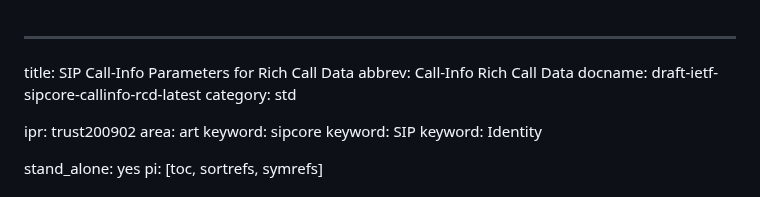
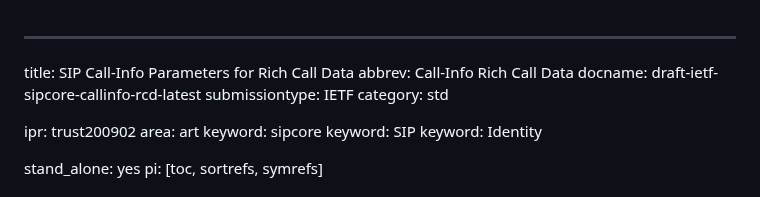
Before and after one commit to ajeanmahoney/sipcore-callinfo-rfc, a Markdown page: draft-ietf-sipcore-callinfo-rcd.md, the part around the change. Drawn GitHub-style.

Commit message:
add submissiontype: IETF
the scripts complain otherwise

```diff
--- a/draft-ietf-sipcore-callinfo-rcd.md
+++ b/draft-ietf-sipcore-callinfo-rcd.md
@@ -2,6 +2,7 @@
 title: SIP Call-Info Parameters for Rich Call Data
 abbrev: Call-Info Rich Call Data
 docname: draft-ietf-sipcore-callinfo-rcd-latest
+submissiontype: IETF
 category: std
 
 ipr: trust200902
```
